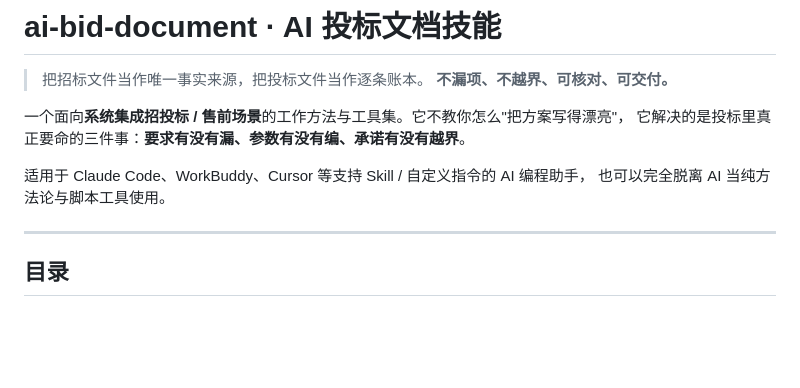
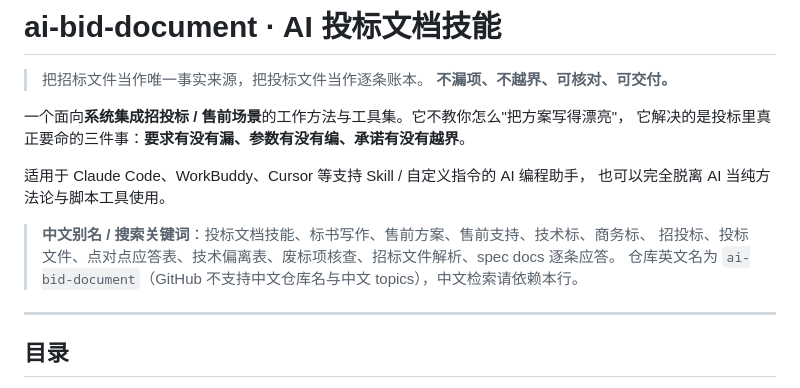
Before and after one commit to Jackon-Li/ai-bid-document, a Markdown page: README.md, the part around the change. GitHub-like rendering; blank space fills up the shorter version.

Commit message:
fix(meta): 触发词前置，提升技能匹配命中率
原 description 234 字符，技能清单约在 200 字处截断，
导致「售前方案」「废标项」等尾部触发词对模型不可见。
- 重写 description：168 字符，13 个关键词全部落在前 185 字内
- README 增加中文别名/搜索关键词行（GitHub 不支持中文 topics）

```diff
--- a/README.md
+++ b/README.md
@@ -8,6 +8,10 @@
 
 适用于 Claude Code、WorkBuddy、Cursor 等支持 Skill / 自定义指令的 AI 编程助手，
 也可以完全脱离 AI 当纯方法论与脚本工具使用。
+
+> **中文别名 / 搜索关键词**：投标文档技能、标书写作、售前方案、售前支持、技术标、商务标、
+> 招投标、投标文件、点对点应答表、技术偏离表、废标项核查、招标文件解析、spec docs 逐条应答。
+> 仓库英文名为 `ai-bid-document`（GitHub 不支持中文仓库名与中文 topics），中文检索请依赖本行。
 
 ---
 
```
Also changed, not shown: SKILL.md (+1 -1 lines).
